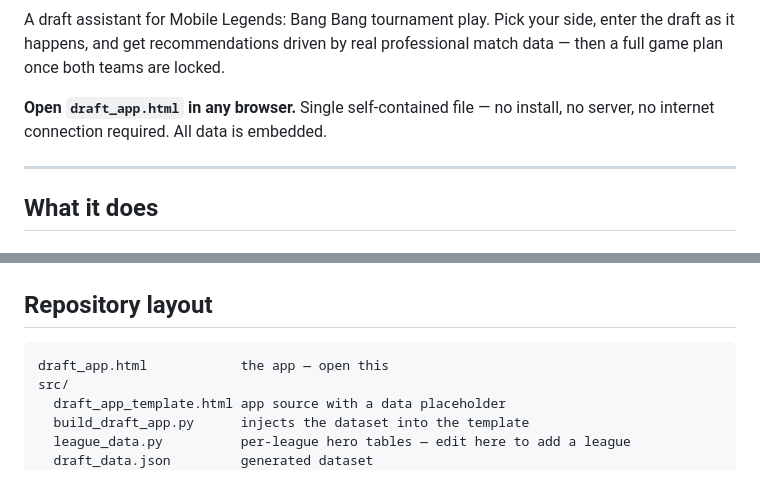
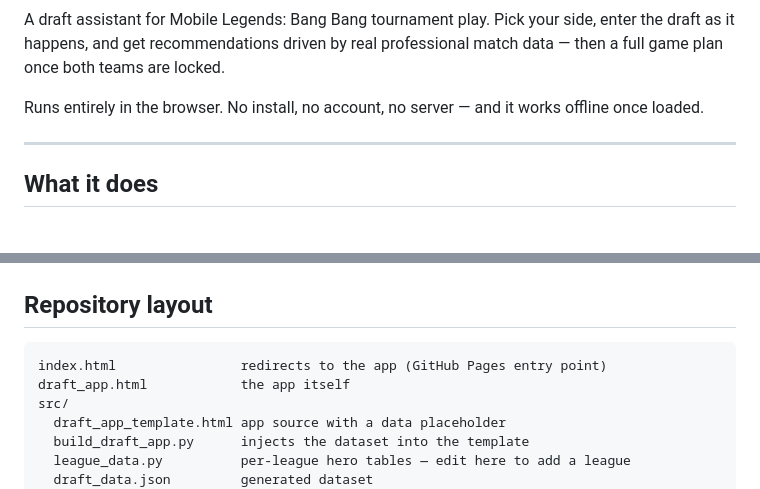
Before and after one commit to csrushrush-stack/mobile-legends-drafting, a Markdown page: README.md, 2 parts joined by grey strips. GitHub-like rendering.

Commit message:
README: add live demo link and index.html to the layout

````diff
--- a/README.md
+++ b/README.md
@@ -4,8 +6,7 @@ A draft assistant for Mobile Legends: Bang Bang tournament play. Pick your side,
 happens, and get recommendations driven by real professional match data — then a full game plan once both
 teams are locked.
 
-**Open `draft_app.html` in any browser.** Single self-contained file — no install, no server, no internet
-connection required. All data is embedded.
+Runs entirely in the browser. No install, no account, no server — and it works offline once loaded.
 
 ---
 
@@ -111,7 +112,8 @@ Where two heroes actually played together at the 2026 Asian Games, the app shows
 ## Repository layout
 
 ```
-draft_app.html            the app — open this
+index.html                redirects to the app (GitHub Pages entry point)
+draft_app.html            the app itself
 src/
   draft_app_template.html app source with a data placeholder
   build_draft_app.py      injects the dataset into the template
````
Also changed, not shown: other parts of README.md (+2 -0 lines).
